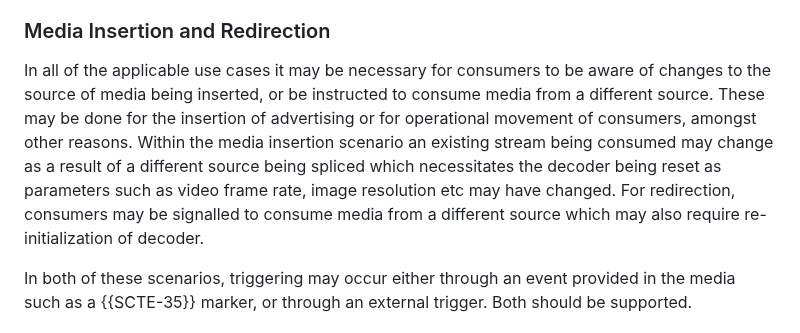
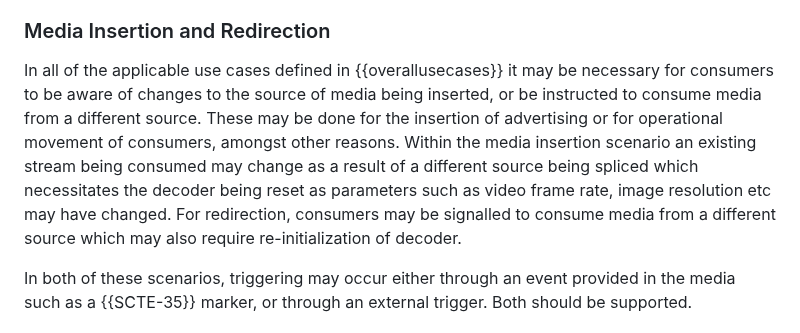
Before and after one commit to moq-wg/moq-requirements, a Markdown page: draft-ietf-moq-requirements.md, the part around the change. GitHub-like rendering.

Commit message:
Add section number for use cases section

```diff
--- a/draft-ietf-moq-requirements.md
+++ b/draft-ietf-moq-requirements.md
@@ -682,7 +682,7 @@ Of course, having longer blocks create other issues. Realtime conferences also n
 
 ### Media Insertion and Redirection
 
-In all of the applicable use cases it may be necessary for consumers to be aware of changes to the source of media being inserted, or be instructed to consume media from a different source. These may be done for the insertion of advertising or for operational movement of consumers, amongst other reasons. Within the media insertion scenario an existing stream being consumed may change as a result of a different source being spliced which necessitates the decoder being reset as parameters such as video frame rate, image resolution etc may have changed. For redirection, consumers may be signalled to consume media from a different source which may also require re-initialization of decoder.
+In all of the applicable use cases defined in {{overallusecases}} it may be necessary for consumers to be aware of changes to the source of media being inserted, or be instructed to consume media from a different source. These may be done for the insertion of advertising or for operational movement of consumers, amongst other reasons. Within the media insertion scenario an existing stream being consumed may change as a result of a different source being spliced which necessitates the decoder being reset as parameters such as video frame rate, image resolution etc may have changed. For redirection, consumers may be signalled to consume media from a different source which may also require re-initialization of decoder.
 
 In both of these scenarios, triggering may occur either through an event provided in the media such as a {{SCTE-35}} marker, or through an external trigger. Both should be supported.
 
```
